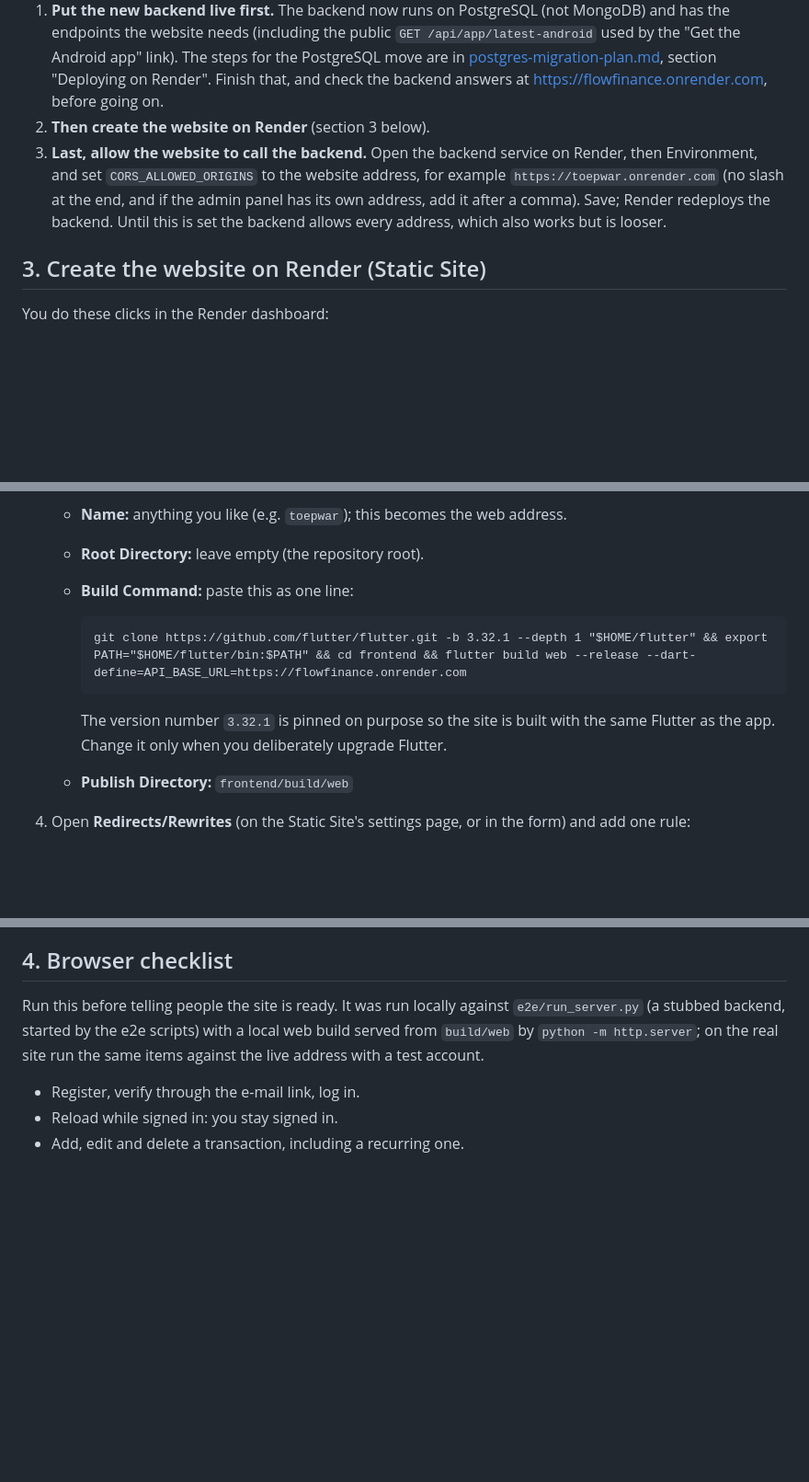
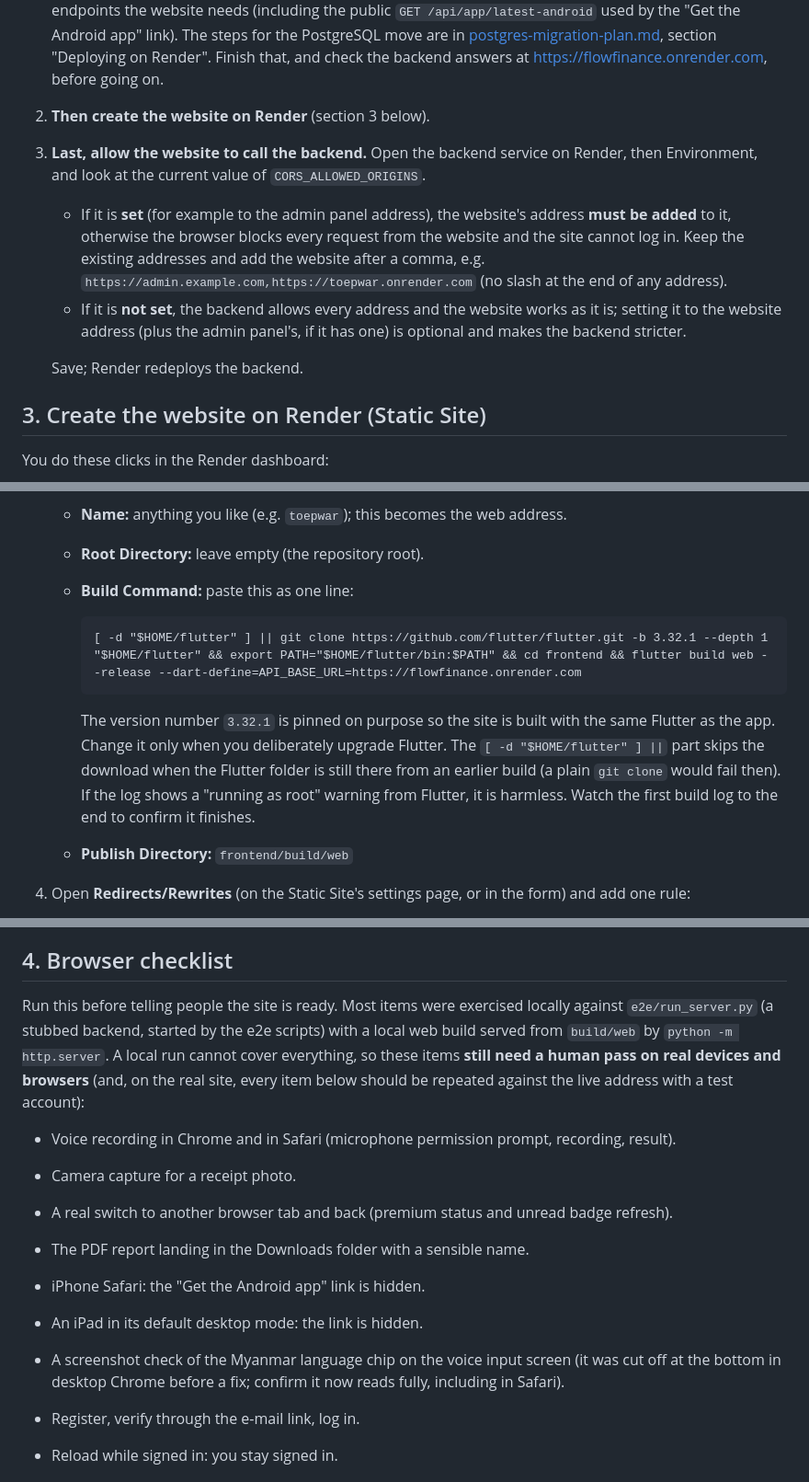
Before and after one commit to LinNyiAung/Flow, a Markdown page: docs/web-version.md, 3 parts joined by grey strips. Shown at 92% size. Drawn GitHub-style; blank space fills up the shorter version.

Commit message:
Docs: web-version guide corrections
CORS note covers a set CORS_ALLOWED_ORIGINS, the Render build command is idempotent, and the checklist lists what still needs a human pass on real devices.

Co-Authored-By: Claude Sonnet 5.5 <noreply@anthropic.com>

````diff
--- a/docs/web-version.md
+++ b/docs/web-version.md
@@ -26,10 +26,17 @@ The website cannot work until the backend is live and updated, so do this in ord
    going on.
 2. **Then create the website on Render** (section 3 below).
 3. **Last, allow the website to call the backend.** Open the backend service on Render, then
-   Environment, and set `CORS_ALLOWED_ORIGINS` to the website address, for example
-   `https://toepwar.onrender.com` (no slash at the end, and if the admin panel has its own
-   address, add it after a comma). Save; Render redeploys the backend. Until this is set the
-   backend allows every address, which also works but is looser.
+   Environment, and look at the current value of `CORS_ALLOWED_ORIGINS`.
+   - If it is **set** (for example to the admin panel address), the website's address **must
+     be added** to it, otherwise the browser blocks every request from the website and the
+     site cannot log in. Keep the existing addresses and add the website after a comma, e.g.
+     `https://admin.example.com,https://toepwar.onrender.com` (no slash at the end of any
+     address).
+   - If it is **not set**, the backend allows every address and the website works as it is;
+     setting it to the website address (plus the admin panel's, if it has one) is optional
+     and makes the backend stricter.
+
+   Save; Render redeploys the backend.
 
 ## 3. Create the website on Render (Static Site)
 
@@ -44,11 +51,15 @@ You do these clicks in the Render dashboard:
    - **Build Command:** paste this as one line:
 
      ```
-     git clone https://github.com/flutter/flutter.git -b 3.32.1 --depth 1 "$HOME/flutter" && export PATH="$HOME/flutter/bin:$PATH" && cd frontend && flutter build web --release --dart-define=API_BASE_URL=https://flowfinance.onrender.com
+     [ -d "$HOME/flutter" ] || git clone https://github.com/flutter/flutter.git -b 3.32.1 --depth 1 "$HOME/flutter" && export PATH="$HOME/flutter/bin:$PATH" && cd frontend && flutter build web --release --dart-define=API_BASE_URL=https://flowfinance.onrender.com
      ```
 
      The version number `3.32.1` is pinned on purpose so the site is built with the same
-     Flutter as the app. Change it only when you deliberately upgrade Flutter.
+     Flutter as the app. Change it only when you deliberately upgrade Flutter. The
+     `[ -d "$HOME/flutter" ] ||` part skips the download when the Flutter folder is still
+     there from an earlier build (a plain `git clone` would fail then). If the log shows a
+     "running as root" warning from Flutter, it is harmless. Watch the first build log to
+     the end to confirm it finishes.
    - **Publish Directory:** `frontend/build/web`
 4. Open **Redirects/Rewrites** (on the Static Site's settings page, or in the form) and add
    one rule:
@@ -71,10 +82,21 @@ Notes:
 
 ## 4. Browser checklist
 
-Run this before telling people the site is ready. It was run locally against
+Run this before telling people the site is ready. Most items were exercised locally against
 `e2e/run_server.py` (a stubbed backend, started by the e2e scripts) with a local web build
-served from `build/web` by `python -m http.server`; on the real site run the same items
-against the live address with a test account.
+served from `build/web` by `python -m http.server`. A local run cannot cover everything, so
+these items **still need a human pass on real devices and browsers** (and, on the real site,
+every item below should be repeated against the live address with a test account):
+
+- Voice recording in Chrome and in Safari (microphone permission prompt, recording, result).
+- Camera capture for a receipt photo.
+- A real switch to another browser tab and back (premium status and unread badge refresh).
+- The PDF report landing in the Downloads folder with a sensible name.
+- iPhone Safari: the "Get the Android app" link is hidden.
+- An iPad in its default desktop mode: the link is hidden.
+- A screenshot check of the Myanmar language chip on the voice input screen (it was cut off
+  at the bottom in desktop Chrome before a fix; confirm it now reads fully, including in
+  Safari).
 
 - Register, verify through the e-mail link, log in.
 - Reload while signed in: you stay signed in.
````
